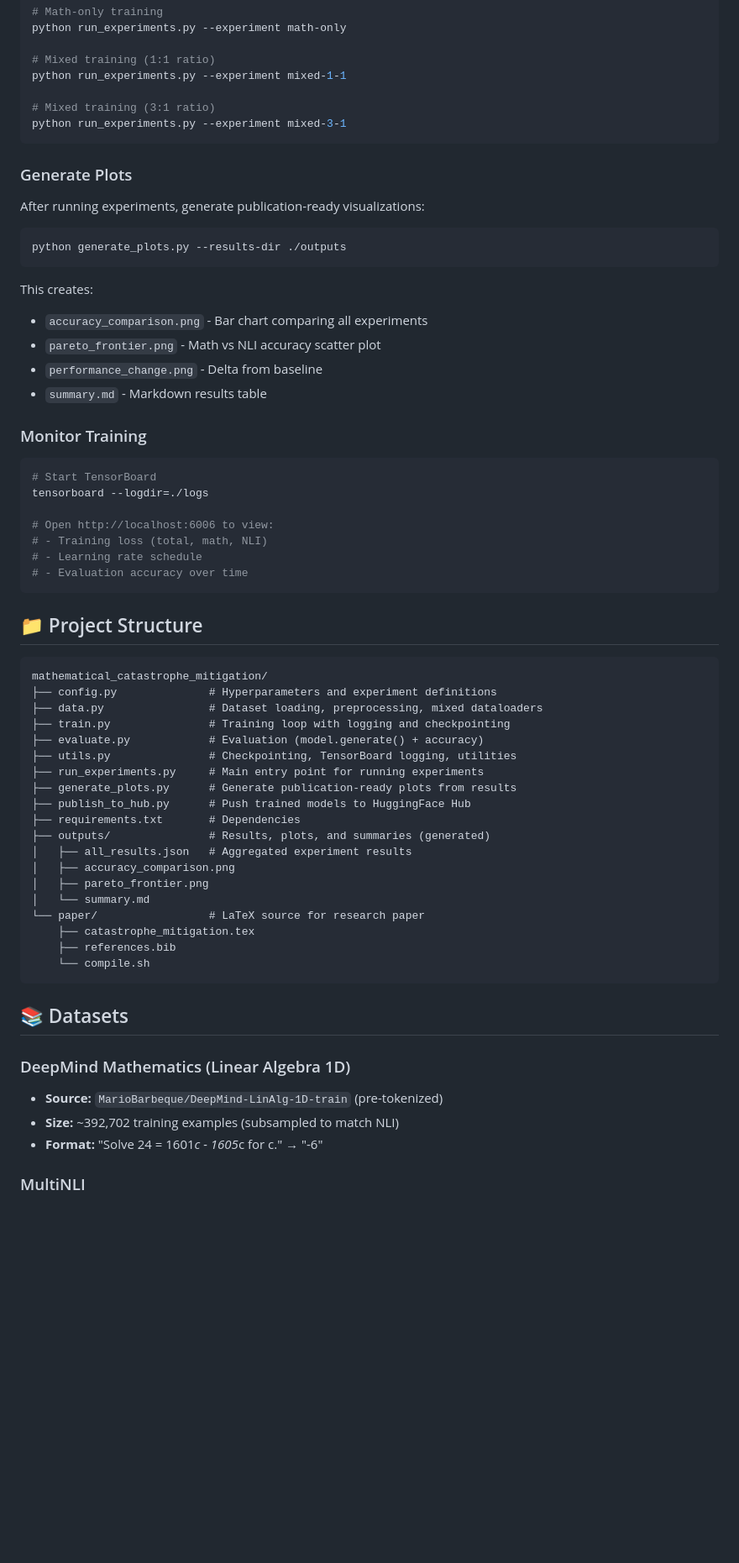
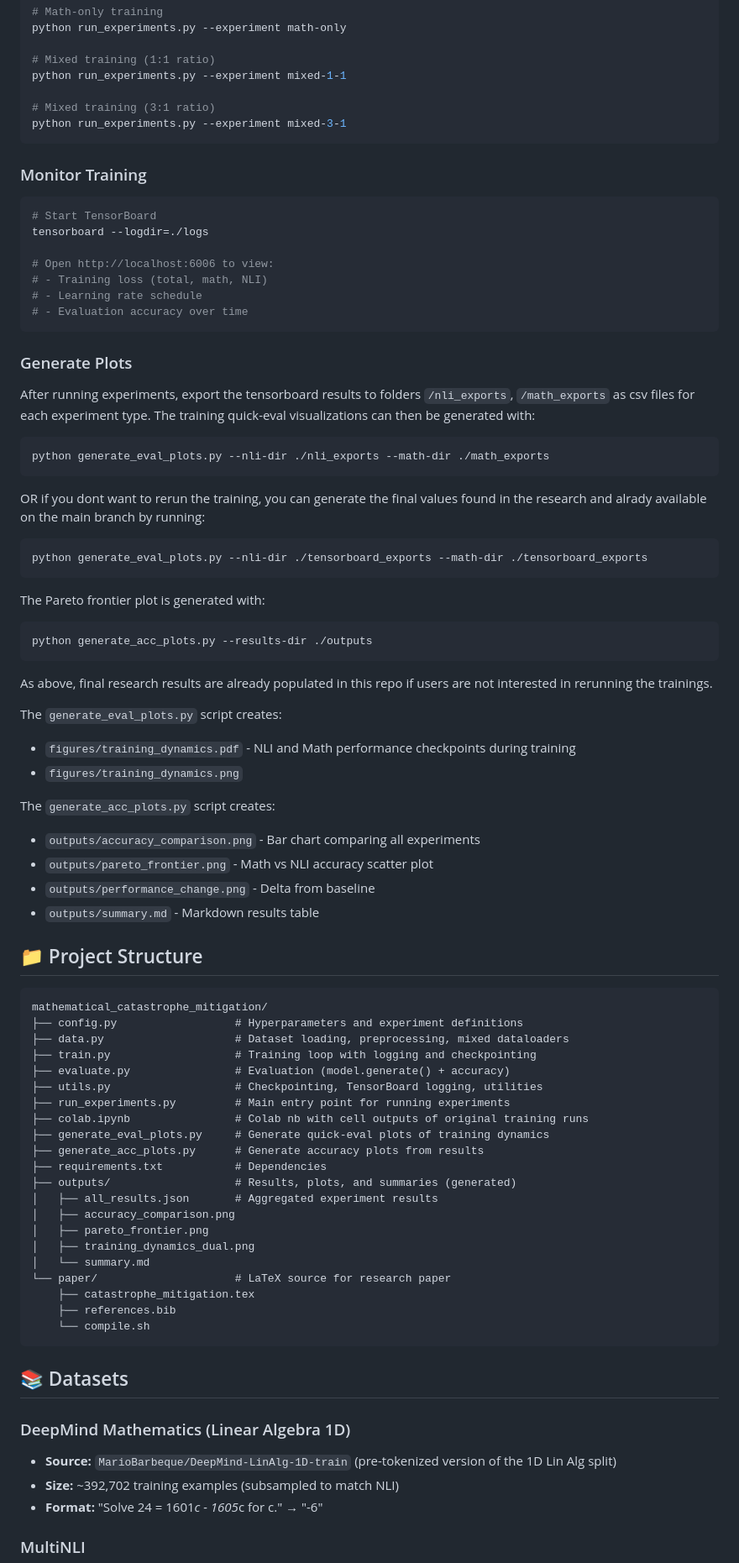
Before and after one commit to johngrahamreynolds/mathematical_catastrophe_mitigation, a Markdown page: README.md, the part around one of its changes. Shown at 84% size. GitHub-like rendering; blank space fills up the shorter version.

````diff
--- a/README.md
+++ b/README.md
@@ -108,20 +119,6 @@ python run_experiments.py --experiment mixed-1-1
 python run_experiments.py --experiment mixed-3-1
 ```
 
-### Generate Plots
-
-After running experiments, generate publication-ready visualizations:
-
-```bash
-python generate_plots.py --results-dir ./outputs
-```
-
-This creates:
-- `accuracy_comparison.png` - Bar chart comparing all experiments
-- `pareto_frontier.png` - Math vs NLI accuracy scatter plot
-- `performance_change.png` - Delta from baseline
-- `summary.md` - Markdown results table
-
 ### Monitor Training
 
 ```bash
@@ -134,25 +131,59 @@ tensorboard --logdir=./logs
 # - Evaluation accuracy over time
 ```
 
+### Generate Plots
+
+After running experiments, export the tensorboard results to folders `/nli_exports`, `/math_exports` as csv files for each experiment type. The training quick-eval visualizations can then be generated with:
+
+```bash
+python generate_eval_plots.py --nli-dir ./nli_exports --math-dir ./math_exports
+```
+
+OR if you dont want to rerun the training, you can generate the final values found in the research and alrady available on the main branch by running:
+
+```bash
+python generate_eval_plots.py --nli-dir ./tensorboard_exports --math-dir ./tensorboard_exports
+```
+
+The Pareto frontier plot is generated with:
+
+```bash
+python generate_acc_plots.py --results-dir ./outputs
+```
+
+As above, final research results are already populated in this repo if users are not interested in rerunning the trainings.
+
+The `generate_eval_plots.py` script creates:
+- `figures/training_dynamics.pdf` - NLI and Math performance checkpoints during training
+- `figures/training_dynamics.png`
+
+The `generate_acc_plots.py` script creates:
+- `outputs/accuracy_comparison.png` - Bar chart comparing all experiments
+- `outputs/pareto_frontier.png` - Math vs NLI accuracy scatter plot
+- `outputs/performance_change.png` - Delta from baseline
+- `outputs/summary.md` - Markdown results table
+
 ## 📁 Project Structure
 
 ```
 mathematical_catastrophe_mitigation/
-├── config.py              # Hyperparameters and experiment definitions
-├── data.py                # Dataset loading, preprocessing, mixed dataloaders
-├── train.py               # Training loop with logging and checkpointing
-├── evaluate.py            # Evaluation (model.generate() + accuracy)
-├── utils.py               # Checkpointing, TensorBoard logging, utilities
-├── run_experiments.py     # Main entry point for running experiments
-├── generate_plots.py      # Generate publication-ready plots from results
-├── publish_to_hub.py      # Push trained models to HuggingFace Hub
-├── requirements.txt       # Dependencies
-├── outputs/               # Results, plots, and summaries (generated)
-│   ├── all_results.json   # Aggregated experiment results
+├── config.py                  # Hyperparameters and experiment definitions
+├── data.py                    # Dataset loading, preprocessing, mixed dataloaders
+├── train.py                   # Training loop with logging and checkpointing
+├── evaluate.py                # Evaluation (model.generate() + accuracy)
+├── utils.py                   # Checkpointing, TensorBoard logging, utilities
+├── run_experiments.py         # Main entry point for running experiments
+├── colab.ipynb                # Colab nb with cell outputs of original training runs
+├── generate_eval_plots.py     # Generate quick-eval plots of training dynamics
+├── generate_acc_plots.py      # Generate accuracy plots from results
+├── requirements.txt           # Dependencies
+├── outputs/                   # Results, plots, and summaries (generated)
+│   ├── all_results.json       # Aggregated experiment results
 │   ├── accuracy_comparison.png
 │   ├── pareto_frontier.png
+│   ├── training_dynamics_dual.png
 │   └── summary.md
-└── paper/                 # LaTeX source for research paper
+└── paper/                     # LaTeX source for research paper
     ├── catastrophe_mitigation.tex
     ├── references.bib
     └── compile.sh
@@ -161,7 +192,7 @@ mathematical_catastrophe_mitigation/
 ## 📚 Datasets
 
 ### DeepMind Mathematics (Linear Algebra 1D)
-- **Source:** `MarioBarbeque/DeepMind-LinAlg-1D-train` (pre-tokenized)
+- **Source:** `MarioBarbeque/DeepMind-LinAlg-1D-train` (pre-tokenized version of the 1D Lin Alg split)
 - **Size:** ~392,702 training examples (subsampled to match NLI)
 - **Format:** "Solve 24 = 1601*c - 1605*c for c." → "-6"
 
````
Also changed, not shown: other parts of README.md (+29 -18 lines).
